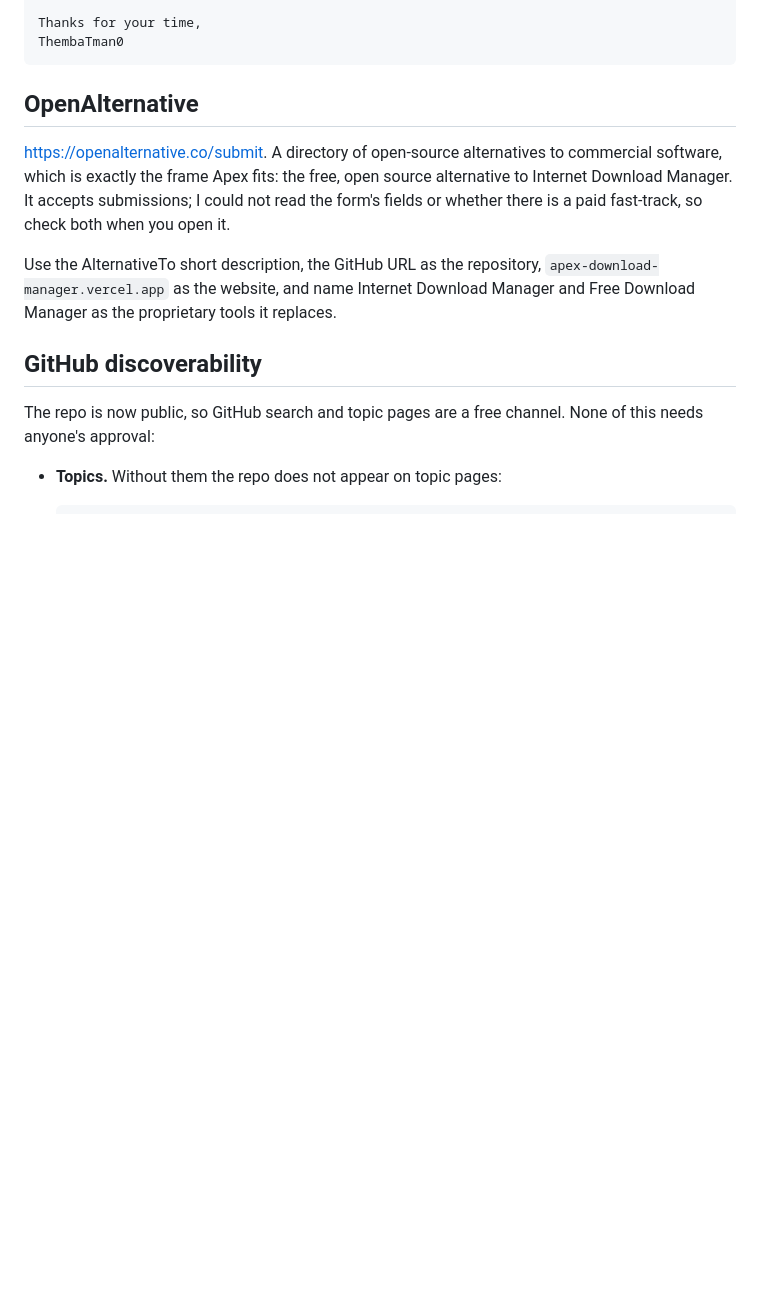
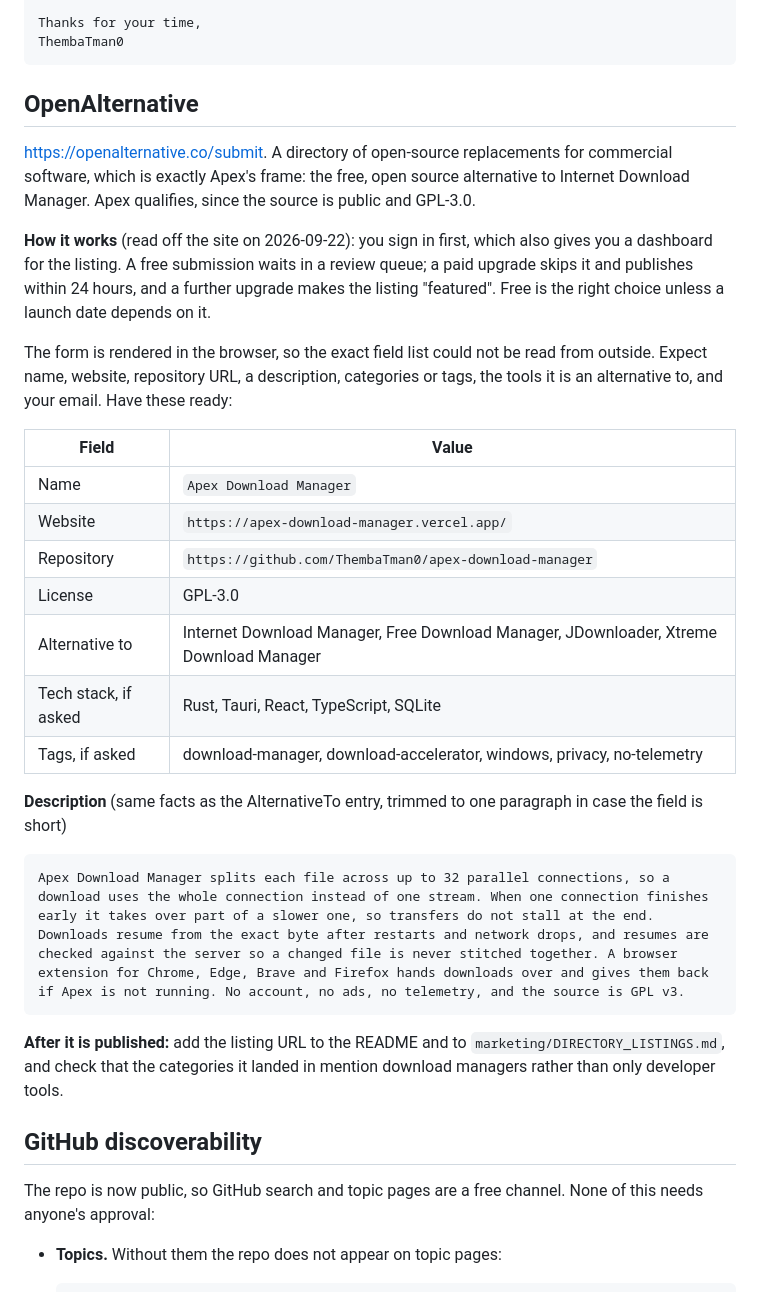
Before and after one commit to ThembaTman0/apex-download-manager, a Markdown page: marketing/DIRECTORY_LISTINGS.md, the part around the change. Drawn GitHub-style; blank space fills up the shorter version.

Commit message:
docs(marketing): verified OpenAlternative steps, and GitHub topics are set
The repo already had 10 topics, not none as previously assumed; added
download-accelerator, open-source and no-telemetry for 13 total.

Co-Authored-By: Claude Opus 5 <noreply@anthropic.com>

```diff
--- a/marketing/DIRECTORY_LISTINGS.md
+++ b/marketing/DIRECTORY_LISTINGS.md
@@ -203,15 +203,40 @@ the installer's result on VirusTotal yourself so there are no surprises
 
 ## OpenAlternative
 
-<https://openalternative.co/submit>. A directory of open-source alternatives
-to commercial software, which is exactly the frame Apex fits: the free, open
-source alternative to Internet Download Manager. It accepts submissions;
-I could not read the form's fields or whether there is a paid fast-track, so
-check both when you open it.
+<https://openalternative.co/submit>. A directory of open-source replacements
+for commercial software, which is exactly Apex's frame: the free, open source
+alternative to Internet Download Manager. Apex qualifies, since the source is
+public and GPL-3.0.
 
-Use the AlternativeTo short description, the GitHub URL as the repository,
-`apex-download-manager.vercel.app` as the website, and name Internet Download
-Manager and Free Download Manager as the proprietary tools it replaces.
+**How it works** (read off the site on 2026-09-22): you sign in first, which
+also gives you a dashboard for the listing. A free submission waits in a
+review queue; a paid upgrade skips it and publishes within 24 hours, and a
+further upgrade makes the listing "featured". Free is the right choice unless
+a launch date depends on it.
+
+The form is rendered in the browser, so the exact field list could not be
+read from outside. Expect name, website, repository URL, a description,
+categories or tags, the tools it is an alternative to, and your email. Have
+these ready:
+
+| Field | Value |
+|---|---|
+| Name | `Apex Download Manager` |
+| Website | `https://apex-download-manager.vercel.app/` |
+| Repository | `https://github.com/ThembaTman0/apex-download-manager` |
+| License | GPL-3.0 |
+| Alternative to | Internet Download Manager, Free Download Manager, JDownloader, Xtreme Download Manager |
+| Tech stack, if asked | Rust, Tauri, React, TypeScript, SQLite |
+| Tags, if asked | download-manager, download-accelerator, windows, privacy, no-telemetry |
+
+**Description** (same facts as the AlternativeTo entry, trimmed to one
+paragraph in case the field is short)
+
+    Apex Download Manager splits each file across up to 32 parallel connections, so a download uses the whole connection instead of one stream. When one connection finishes early it takes over part of a slower one, so transfers do not stall at the end. Downloads resume from the exact byte after restarts and network drops, and resumes are checked against the server so a changed file is never stitched together. A browser extension for Chrome, Edge, Brave and Firefox hands downloads over and gives them back if Apex is not running. No account, no ads, no telemetry, and the source is GPL v3.
+
+**After it is published:** add the listing URL to the README and to
+`marketing/DIRECTORY_LISTINGS.md`, and check that the categories it landed in
+mention download managers rather than only developer tools.
 
 ## GitHub discoverability
 
```
